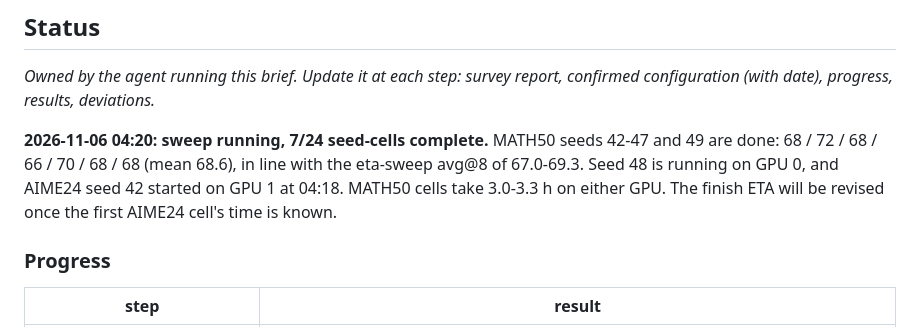
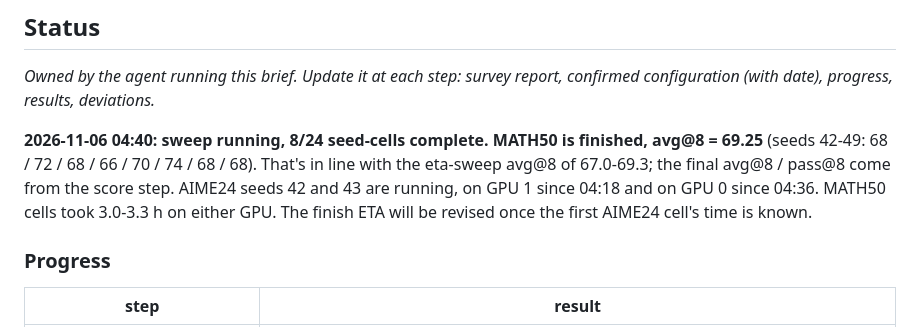
Before and after one commit to Ashkan13776/oval-kv, a Markdown page: docs/agents/reasoning-qwen14b.md, the part around the change. Rendered like a GitHub page.

Commit message:
reasoning-qwen14b status: MATH50 complete (8/24)
Co-Authored-By: Claude Opus 5.5 <noreply@anthropic.com>

```diff
--- a/docs/agents/reasoning-qwen14b.md
+++ b/docs/agents/reasoning-qwen14b.md
@@ -8,7 +8,7 @@ configuration with the user, then run.
 _Owned by the agent running this brief. Update it at each step: survey
 report, confirmed configuration (with date), progress, results, deviations._
 
-**2026-11-06 04:20: sweep running, 7/24 seed-cells complete.** MATH50 seeds 42-47 and 49 are done: 68 / 72 / 68 / 66 / 70 / 68 / 68 (mean 68.6), in line with the eta-sweep avg@8 of 67.0-69.3. Seed 48 is running on GPU 0, and AIME24 seed 42 started on GPU 1 at 04:18. MATH50 cells take 3.0-3.3 h on either GPU. The finish ETA will be revised once the first AIME24 cell's time is known.
+**2026-11-06 04:40: sweep running, 8/24 seed-cells complete. MATH50 is finished, avg@8 = 69.25** (seeds 42-49: 68 / 72 / 68 / 66 / 70 / 74 / 68 / 68). That's in line with the eta-sweep avg@8 of 67.0-69.3; the final avg@8 / pass@8 come from the score step. AIME24 seeds 42 and 43 are running, on GPU 1 since 04:18 and on GPU 0 since 04:36. MATH50 cells took 3.0-3.3 h on either GPU. The finish ETA will be revised once the first AIME24 cell's time is known.
 
 ### Progress
 
```
